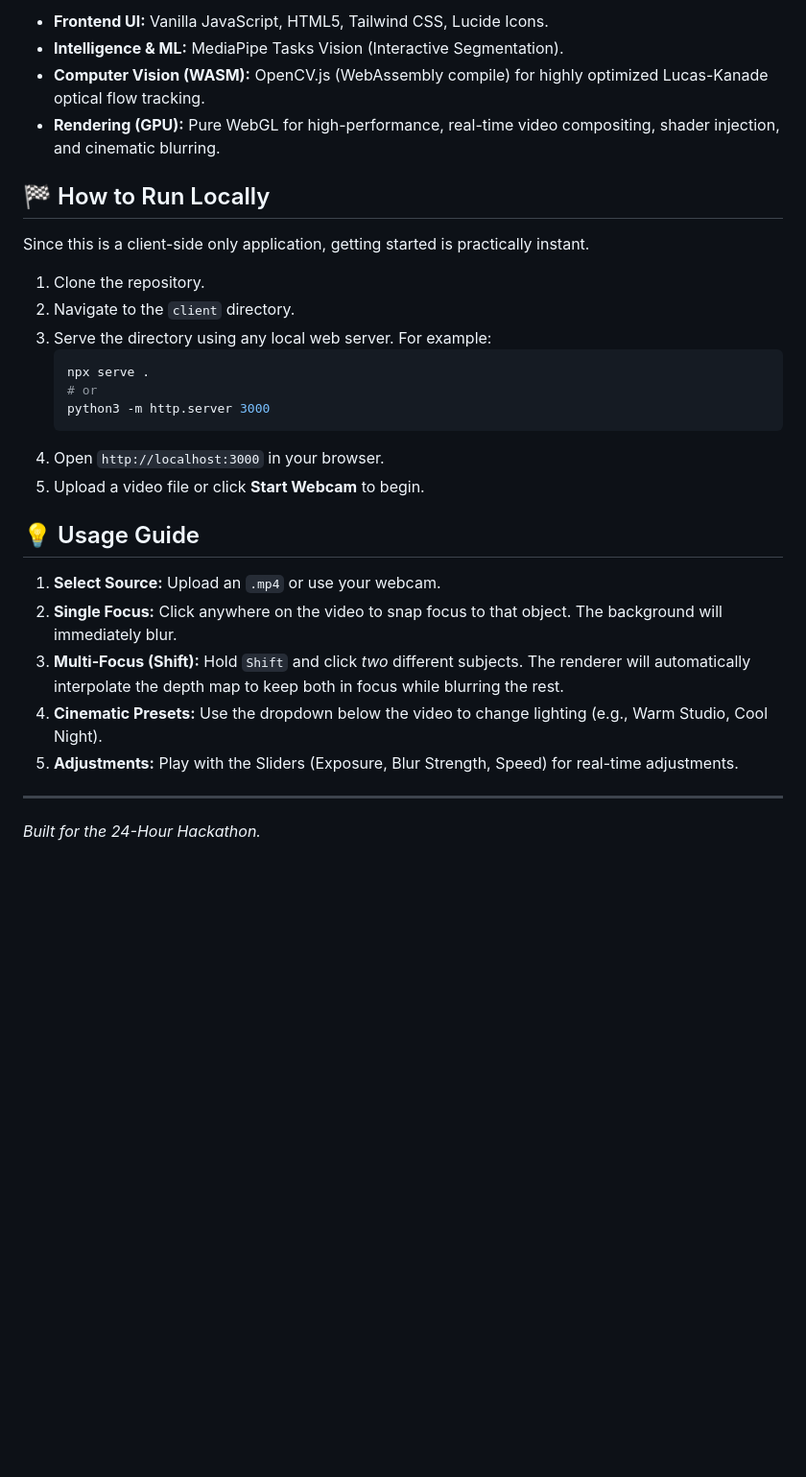
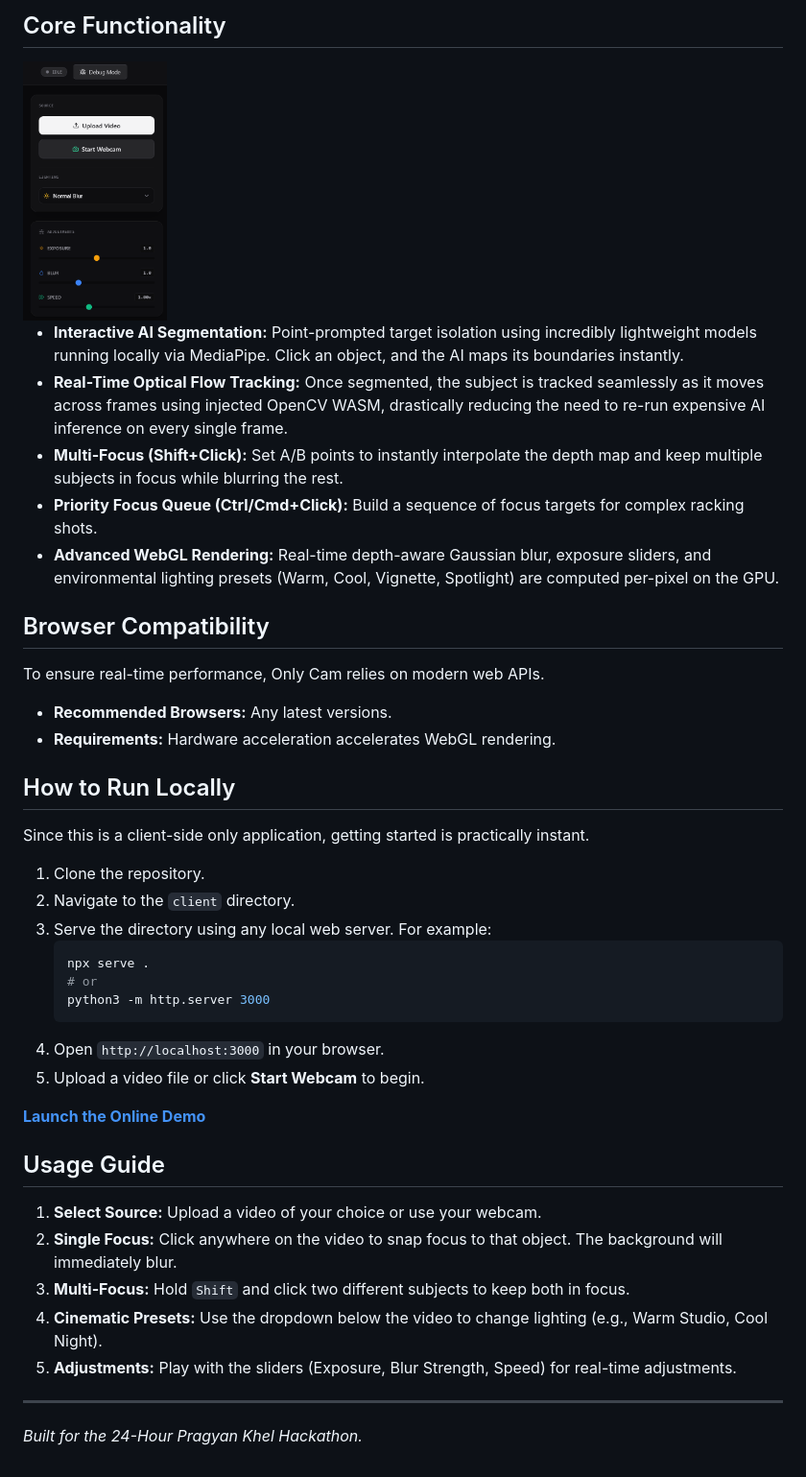
Before and after one commit to JACKURUVI99/Pragyan_khel, a Markdown page: README.md, the part around one of its changes. Shown at 96% size. GitHub-like rendering; pictures changed too: images/controls.png (added); blank space fills up the shorter version.

````diff
--- a/README.md
+++ b/README.md
@@ -33,31 +31,43 @@ FocusFrame isn't just a blur filter—it's a context-aware cinematic tool.
 
-*   **Frontend UI:** Vanilla JavaScript, HTML5, Tailwind CSS, Lucide Icons.
-*   **Intelligence & ML:** MediaPipe Tasks Vision (Interactive Segmentation).
-*   **Computer Vision (WASM):** OpenCV.js (WebAssembly compile) for highly optimized Lucas-Kanade optical flow tracking.
-*   **Rendering (GPU):** Pure WebGL for high-performance, real-time video compositing, shader injection, and cinematic blurring.
+## Core Functionality
+<img src="./images/controls.png" alt="Controls Pic" width="150px">
 
-## 🏁 How to Run Locally
+* **Interactive AI Segmentation:** Point-prompted target isolation using incredibly lightweight models running locally via MediaPipe. Click an object, and the AI maps its boundaries instantly.
+* **Real-Time Optical Flow Tracking:** Once segmented, the subject is tracked seamlessly as it moves across frames using injected OpenCV WASM, drastically reducing the need to re-run expensive AI inference on every single frame.
+* **Multi-Focus (Shift+Click):** Set A/B points to instantly interpolate the depth map and keep multiple subjects in focus while blurring the rest.
+* **Priority Focus Queue (Ctrl/Cmd+Click):** Build a sequence of focus targets for complex racking shots.
+* **Advanced WebGL Rendering:** Real-time depth-aware Gaussian blur, exposure sliders, and environmental lighting presets (Warm, Cool, Vignette, Spotlight) are computed per-pixel on the GPU.
+
+## Browser Compatibility
+
+To ensure real-time performance, Only Cam relies on modern web APIs.
+* **Recommended Browsers:** Any latest versions.
+* **Requirements:** Hardware acceleration accelerates WebGL rendering.
+
+## How to Run Locally
 
 Since this is a client-side only application, getting started is practically instant.
 
-1. Clone the repository.
-2. Navigate to the `client` directory.
-3. Serve the directory using any local web server. For example:
-   ```bash
-   npx serve .
-   # or
-   python3 -m http.server 3000
-   ```
-4. Open `http://localhost:3000` in your browser.
-5. Upload a video file or click **Start Webcam** to begin.
+1.  Clone the repository.
+2.  Navigate to the `client` directory.
+3.  Serve the directory using any local web server. For example:
+    ```bash
+    npx serve .
+    # or
+    python3 -m http.server 3000
+    ```
+4.  Open `http://localhost:3000` in your browser.
+5.  Upload a video file or click **Start Webcam** to begin.
 
-## 💡 Usage Guide
+[**Launch the Online Demo**](https://only-cam.vercel.app)
 
-1. **Select Source:** Upload an `.mp4` or use your webcam.
-2. **Single Focus:** Click anywhere on the video to snap focus to that object. The background will immediately blur.
-3. **Multi-Focus (Shift):** Hold `Shift` and click *two* different subjects. The renderer will automatically interpolate the depth map to keep both in focus while blurring the rest.
-4. **Cinematic Presets:** Use the dropdown below the video to change lighting (e.g., Warm Studio, Cool Night).
-5. **Adjustments:** Play with the Sliders (Exposure, Blur Strength, Speed) for real-time adjustments.
+## Usage Guide
+
+1.  **Select Source:** Upload a video of your choice or use your webcam.
+2.  **Single Focus:** Click anywhere on the video to snap focus to that object. The background will immediately blur.
+3.  **Multi-Focus:** Hold `Shift` and click two different subjects to keep both in focus.
+4.  **Cinematic Presets:** Use the dropdown below the video to change lighting (e.g., Warm Studio, Cool Night).
+5.  **Adjustments:** Play with the sliders (Exposure, Blur Strength, Speed) for real-time adjustments.
 
 ---
-*Built for the 24-Hour Hackathon.*
+*Built for the 24-Hour Pragyan Khel Hackathon.*
````
Also changed, not shown: other parts of README.md (+19 -21 lines), images/blur.png (added), images/flow.png (added).
